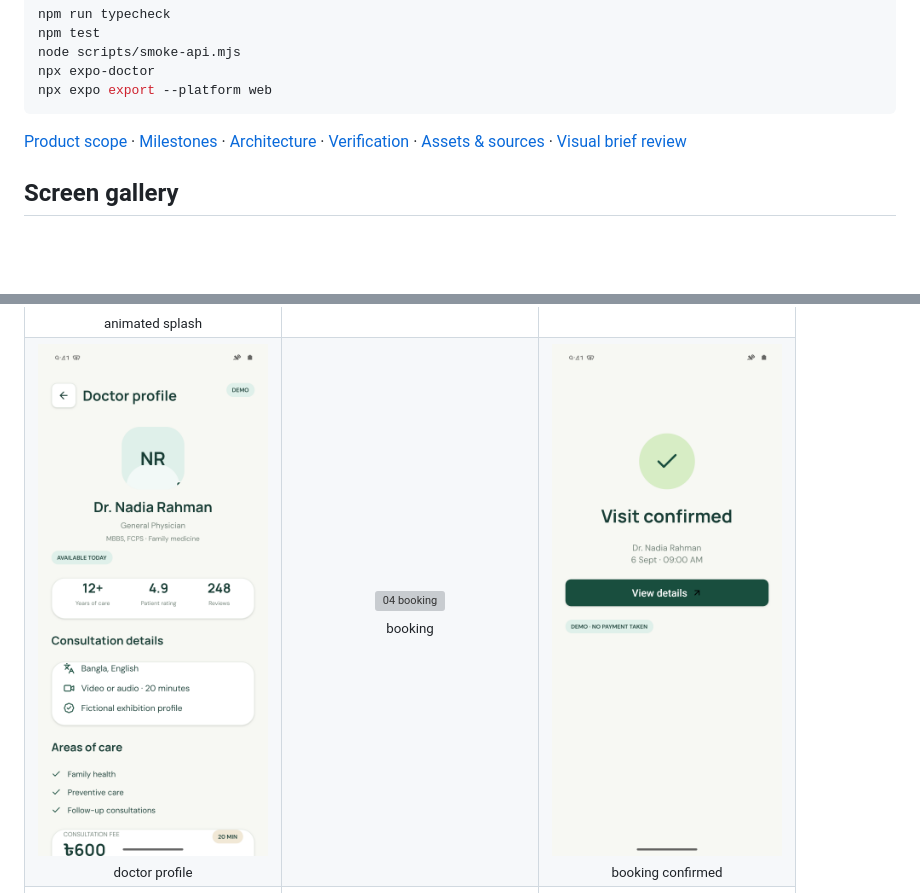
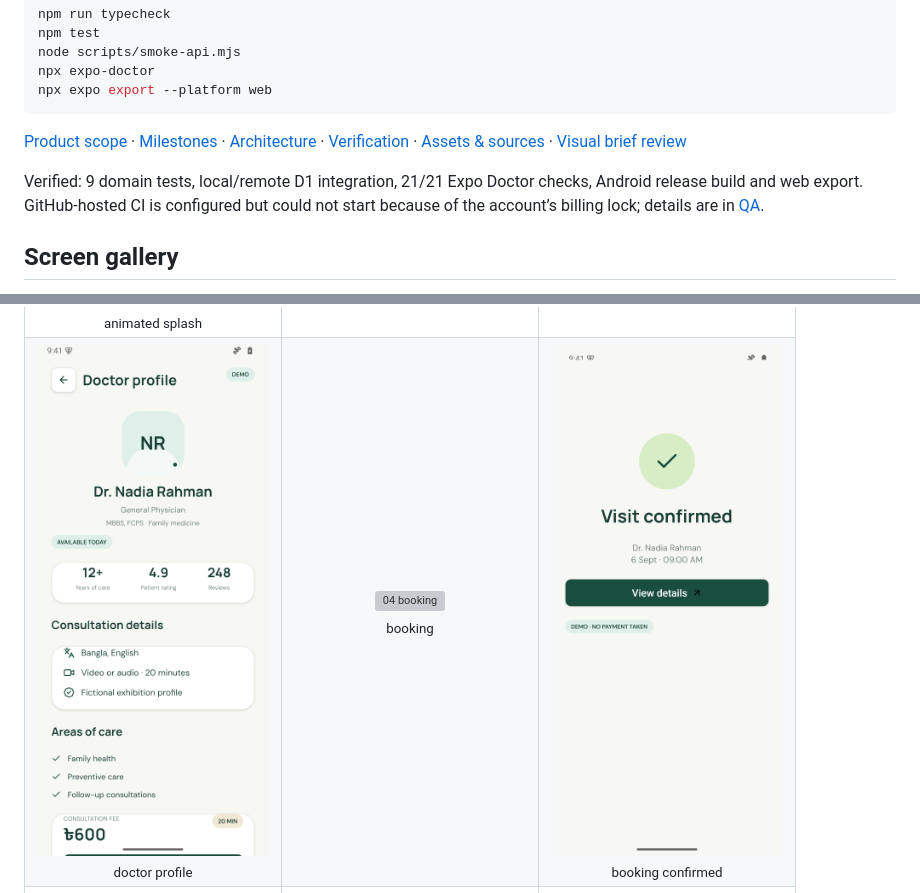
Before and after one commit to Seyamalam/CareNow, a Markdown page: README.md, 2 parts joined by grey strips. Rendered like a GitHub page; pictures changed too: docs/screenshots/03-doctor-profile.png; blank space fills up the shorter version; grey boxes are pictures that could not be loaded.

Commit message:
docs: finalize released demo and verification record

```diff
--- a/README.md
+++ b/README.md
@@ -34,6 +34,8 @@ npx expo export --platform web
 
 [Product scope](docs/PRODUCT.md) · [Milestones](docs/PLAN.md) · [Architecture](docs/ARCHITECTURE.md) · [Verification](docs/QA.md) · [Assets & sources](docs/ASSETS.md) · [Visual brief review](docs/BRIEF-REVIEW.md)
 
+Verified: 9 domain tests, local/remote D1 integration, 21/21 Expo Doctor checks, Android release build and web export. GitHub-hosted CI is configured but could not start because of the account’s billing lock; details are in [QA](docs/QA.md).
+
 ## Screen gallery
 
 Native Android captures are added here as each screen passes visual inspection. All visible people, records and bookings are fictional exhibition data.
```
Also changed, not shown: other parts of README.md (+1 -1 lines), docs/PLAN.md (+4 -2 lines), docs/QA.md (+9 -1 lines).
